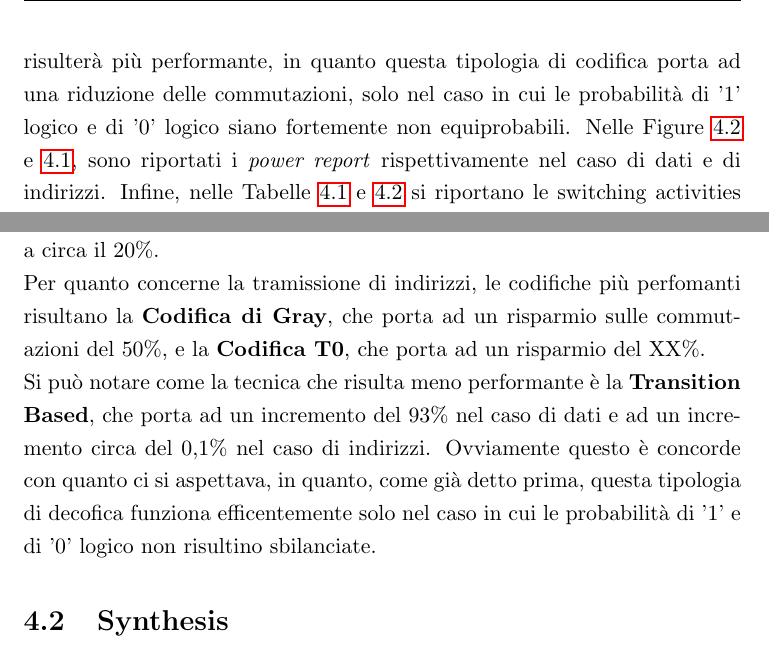
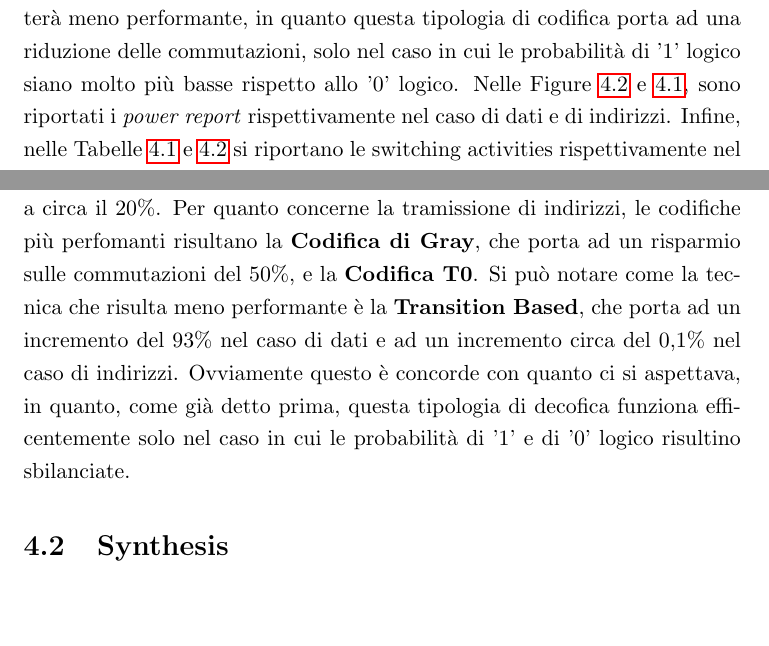
Before and after one commit to Luigi201196/LowPower-Relazione, a LaTeX thesis (main.tex, which reads capitoli/lab4.tex): two parts of pages 55 and 63 of 118, joined at a grey line, cut so that both start at the same text, the shorter picture padded with empty space. Compiled offline with pdfLaTeX.

Commit message:
txs auto checkin

```diff
--- a/capitoli/lab4.tex
+++ b/capitoli/lab4.tex
@@ -8,7 +8,7 @@ Inizialmente si è simulato il caso in cui utilizzi un bus non codificato, andan
 	\item processo per gli indirizzi
 	\item processo per i dati
 \end{itemize}
-i quali prendono come input i dati contenuti nel file \textit{rndin.txt} che, come sottolineato nella traccia, contiene delle stringe da 8 bit con una bassa probabilità di 1 logico. Questo fa già prevedere che la tecnica \textit{Transition-Based} risulterà più performante, in quanto questa tipologia di codifica porta ad una riduzione delle commutazioni, solo nel caso in cui le probabilità di '1' logico e di '0' logico siano fortemente non equiprobabili.
+i quali prendono come input i dati contenuti nel file \textit{rndin.txt} che, come sottolineato nella traccia, contiene delle stringe da 8 bit con un'alta probabilità di 1 logico. Questo fa già prevedere che la tecnica \textit{Transition-Based} risulterà meno performante, in quanto questa tipologia di codifica porta ad una riduzione delle commutazioni, solo nel caso in cui le probabilità di '1' logico siano molto più basse rispetto allo '0' logico.
 Nelle Figure \ref{report_address_41} e \ref{report_dati_41}, sono riportati i \textit{power report} rispettivamente nel caso di dati e di indirizzi. Infine, nelle Tabelle \ref{Tab1} e \ref{Tab2} si riportano le switching activities rispettivamente nel caso di indirizzi e dati.
 \begin{figure}[!htb]
 	\centering
@@ -237,9 +237,9 @@ Sono state effettuate con modelsim le simulazioni di consumo di potenza e riport
 \end{figure}
 \newpage
 \subsection{Confronto tra le tecniche}
-Confrontando i risultati tra le varie tecniche, si può notare come l'unica tecnica che porta ad una riduzione dei consumi nel caso dei dati, risulta essere la \textbf{Bus-Invert} con la quale si ottiene un risparmio sulle commutazioni pari a circa il 20\%. \\ %DATO DA VERIFICARE
-Per quanto concerne la tramissione di indirizzi, le codifiche più perfomanti risultano la \textbf{Codifica di Gray}, che porta ad un risparmio sulle commutazioni del 50\%, e la \textbf{Codifica T0}, che porta ad un risparmio del XX\%.\\
-Si può notare come la tecnica che risulta meno performante è la \textbf{Transition Based}, che porta ad un incremento del 93\% nel caso di dati e ad un incremento circa del 0,1\% nel caso di indirizzi. Ovviamente questo è concorde con quanto ci si aspettava, in quanto, come già detto prima, questa tipologia di decofica funziona efficentemente solo nel caso in cui le probabilità di '1' e di '0' logico non risultino sbilanciate.
+Confrontando i risultati tra le varie tecniche, si può notare come l'unica tecnica che porta ad una riduzione dei consumi nel caso dei dati, risulta essere la \textbf{Bus-Invert} con la quale si ottiene un risparmio sulle commutazioni pari a circa il 20\%.
+Per quanto concerne la tramissione di indirizzi, le codifiche più perfomanti risultano la \textbf{Codifica di Gray}, che porta ad un risparmio sulle commutazioni del 50\%, e la \textbf{Codifica T0}.
+Si può notare come la tecnica che risulta meno performante è la \textbf{Transition Based}, che porta ad un incremento del 93\% nel caso di dati e ad un incremento circa del 0,1\% nel caso di indirizzi. Ovviamente questo è concorde con quanto ci si aspettava, in quanto, come già detto prima, questa tipologia di decofica funziona efficentemente solo nel caso in cui le probabilità di '1' e di '0' logico risultino sbilanciate.
 
 \section{Synthesis}
 Una volta aver stimato il consumo di potenza per la tecnica di bus non-encoded si può adesso calcolare i consumi per le quattro diverse tecniche di bus encoding, in presenza di due ingressi con diversa probabilità statistica: Address e Data.
```
